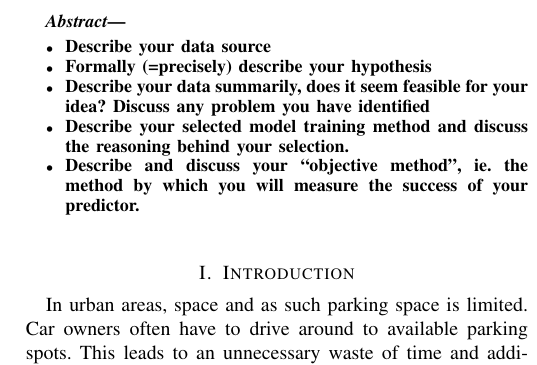
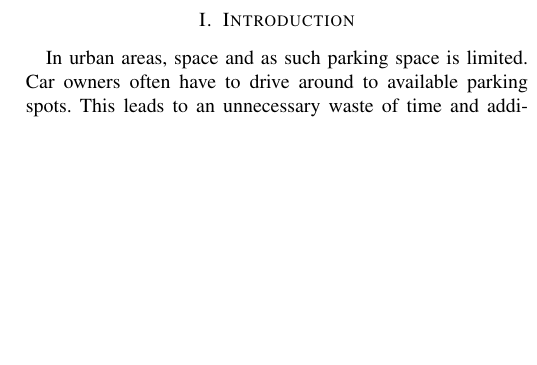
Before and after one commit to ironjan/pml-hy, a LaTeX paper (reports/report_2.tex): part of one column of page 1 of 2, cut at the place of the change, the shorter picture padded with empty space. Compiled offline with pdfLaTeX.

Commit message:
Removed abstract

```diff
--- a/reports/report_2.tex
+++ b/reports/report_2.tex
@@ -25,16 +25,6 @@ Methodology Selection}
 
 \begin{document}
 \maketitle
-
-\begin{abstract}
-  \begin{itemize}
-    \item Describe your data source
-    \item Formally (=precisely) describe your hypothesis
-    \item Describe your data summarily, does it seem feasible for your idea? Discuss any problem you have identified
-    \item Describe your selected model training method and discuss the reasoning behind your selection.
-    \item Describe and discuss your ``objective method'', ie. the method by which you will measure the success of your predictor.
-  \end{itemize}
-\end{abstract}
 
 \section{Introduction}
 
```
